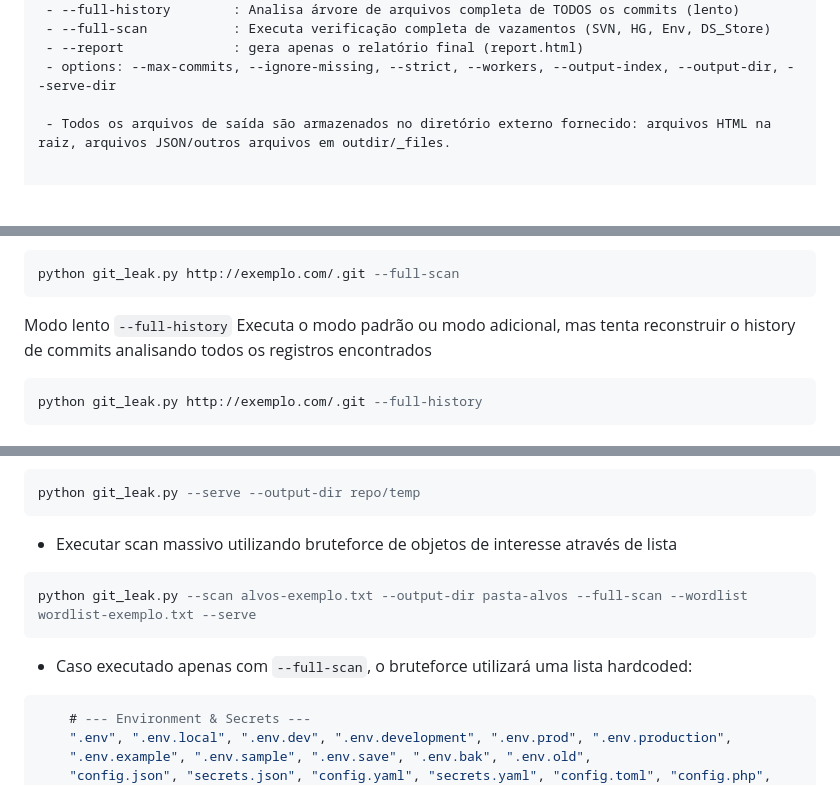
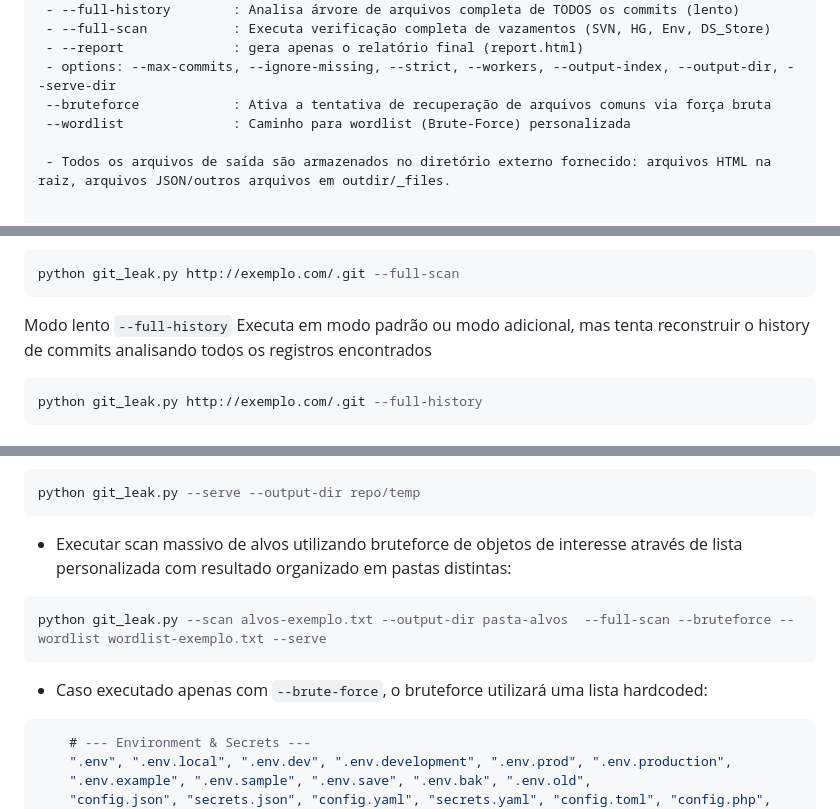
Before and after one commit to roodriiigooo/GITLEAK_EXPLORER, a Markdown page: README.md, 3 parts joined by grey strips. Drawn GitHub-style; blank space fills up the shorter version.

Commit message:
Melhorias no Brute Force
- Brute Force agora é uma flag independente
- Adicionado suporte a Path traversal (or directory traversal) no wordlist

````diff
--- a/README.md
+++ b/README.md
@@ -156,6 +156,8 @@ Principais funcionalidades implementadas:
  - --full-scan           : Executa verificação completa de vazamentos (SVN, HG, Env, DS_Store)
  - --report              : gera apenas o relatório final (report.html)
  - options: --max-commits, --ignore-missing, --strict, --workers, --output-index, --output-dir, --serve-dir
+ --bruteforce            : Ativa a tentativa de recuperação de arquivos comuns via força bruta
+ --wordlist              : Caminho para wordlist (Brute-Force) personalizada
 
  - Todos os arquivos de saída são armazenados no diretório externo fornecido: arquivos HTML na raiz, arquivos JSON/outros arquivos em outdir/_files.
 
@@ -181,7 +183,7 @@ python git_leak.py http://exemplo.com/.git --full-scan
 ```
 
 Modo lento `--full-history`
-Executa o modo padrão ou modo adicional, mas tenta reconstruir o history de commits analisando todos os registros encontrados
+Executa em modo padrão ou modo adicional, mas tenta reconstruir o history de commits analisando todos os registros encontrados
 
 ```sql
 python git_leak.py http://exemplo.com/.git --full-history
@@ -230,12 +232,12 @@ python git_leak.py --scan alvos.txt
 python git_leak.py --serve --output-dir repo/temp
 ```
 
-- Executar scan massivo utilizando bruteforce de objetos de interesse através de lista
+- Executar scan massivo de alvos utilizando bruteforce de objetos de interesse através de lista personalizada com resultado organizado em pastas distintas:
 ```sql
-python git_leak.py --scan alvos-exemplo.txt --output-dir pasta-alvos --full-scan --wordlist wordlist-exemplo.txt --serve
+python git_leak.py --scan alvos-exemplo.txt --output-dir pasta-alvos  --full-scan --bruteforce --wordlist wordlist-exemplo.txt --serve
 ```
 
-- Caso executado apenas com `--full-scan`, o bruteforce utilizará uma lista hardcoded:
+- Caso executado apenas com `--brute-force`, o bruteforce utilizará uma lista hardcoded:
 ```sql
     # --- Environment & Secrets ---
     ".env", ".env.local", ".env.dev", ".env.development", ".env.prod", ".env.production",
````
Also changed, not shown: other parts of README.md (+1 -1 lines).
